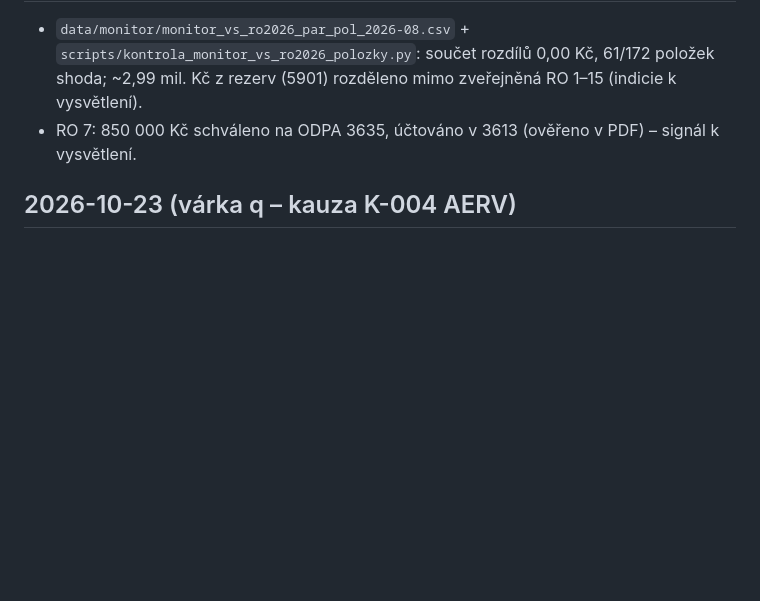
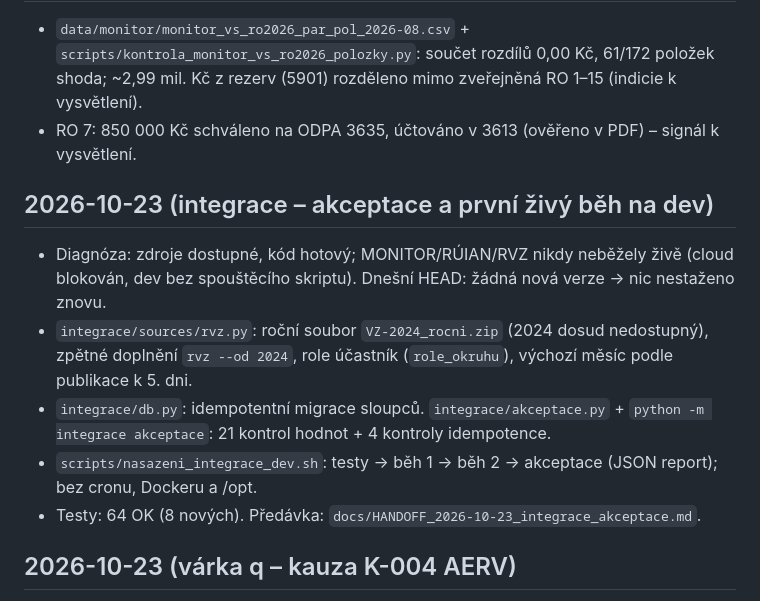
Before and after one commit to adamczeko-ai/datamestovsetin, a Markdown page: CHANGELOG.md, the part around the change. Drawn GitHub-style; blank space fills up the shorter version.

Commit message:
docs: CHANGELOG – integrace akceptace (oddíl před posledním)

```diff
--- a/CHANGELOG.md
+++ b/CHANGELOG.md
@@ -127,6 +127,13 @@
 - `data/monitor/monitor_vs_ro2026_par_pol_2026-08.csv` + `scripts/kontrola_monitor_vs_ro2026_polozky.py`: součet rozdílů 0,00 Kč, 61/172 položek shoda; ~2,99 mil. Kč z rezerv (5901) rozděleno mimo zveřejněná RO 1–15 (indicie k vysvětlení).
 - RO 7: 850 000 Kč schváleno na ODPA 3635, účtováno v 3613 (ověřeno v PDF) – signál k vysvětlení.
 
+## 2026-10-23 (integrace – akceptace a první živý běh na dev)
+- Diagnóza: zdroje dostupné, kód hotový; MONITOR/RÚIAN/RVZ nikdy neběžely živě (cloud blokován, dev bez spouštěcího skriptu). Dnešní HEAD: žádná nová verze → nic nestaženo znovu.
+- `integrace/sources/rvz.py`: roční soubor `VZ-2024_rocni.zip` (2024 dosud nedostupný), zpětné doplnění `rvz --od 2024`, role účastník (`role_okruhu`), výchozí měsíc podle publikace k 5. dni.
+- `integrace/db.py`: idempotentní migrace sloupců. `integrace/akceptace.py` + `python -m integrace akceptace`: 21 kontrol hodnot + 4 kontroly idempotence.
+- `scripts/nasazeni_integrace_dev.sh`: testy → běh 1 → běh 2 → akceptace (JSON report); bez cronu, Dockeru a /opt.
+- Testy: 64 OK (8 nových). Předávka: `docs/HANDOFF_2026-10-23_integrace_akceptace.md`.
+
 ## 2026-10-23 (várka q – kauza K-004 AERV)
 - `data/kauzy/K-004_AERV_zruseni.json`: řetězec dohoda 2012 → narovnání DPH 3 848 880 Kč (= 21 % z 18 328 000) → zrušení (usn. 10/9/ZM/2023) → vklad 3,6 mil. na likvidaci (usn. 1/10/ZM/2023) → převod likvidačního zůstatku (2024) → výmaz.
 - Signál P-02 „zčásti vysvětleno“; otevřené: výše likvidačního zůstatku.
```
